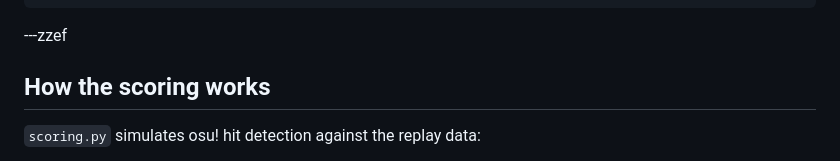
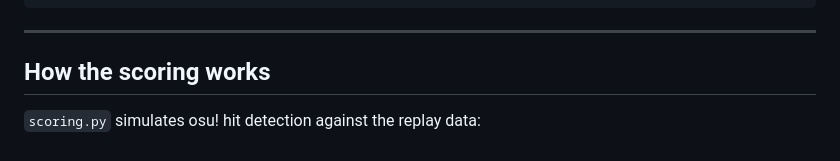
Before and after one commit to Ssnakyx/OsuProjects, a Markdown page: README.md, the part around the change. Drawn GitHub-style.

````diff
--- a/README.md
+++ b/README.md
@@ -120,7 +120,7 @@ OsuProject/
     └── scoring.py       Real-time hit detection, score & combo simulation
 ```
 
----zzef
+---
 
 ## How the scoring works
 
````
